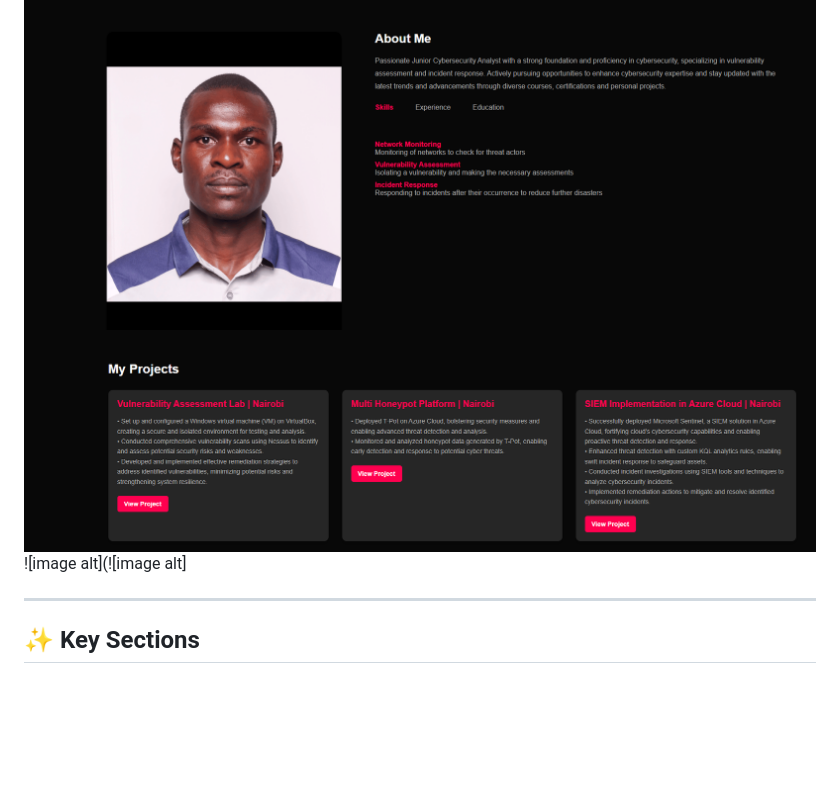
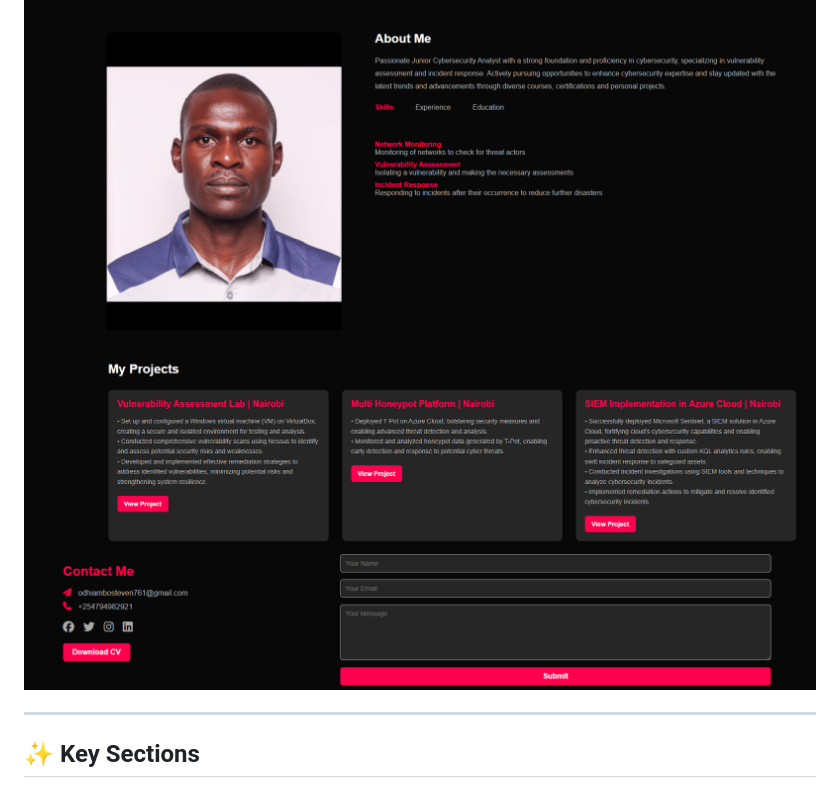
Before and after one commit to Stevenson254/HACKATHON-PORTFOLIO-PROJECT, a Markdown page: README.md, the part around the change. Drawn GitHub-style; blank space fills up the shorter version.

```diff
--- a/README.md
+++ b/README.md
@@ -58,7 +58,7 @@ HACKATHON( PORTFOLIO)/
 
 ![image alt](https://github.com/Stevenson254/HACKATHON-PORTFOLIO-PROJECT/blob/13a9ed11fec6d2189f8ab721b3a9f3b2ce7ecb58/Screenshot%202025-05-26%20180321.png)
 ![image alt](https://github.com/Stevenson254/HACKATHON-PORTFOLIO-PROJECT/blob/master/Screenshot%202025-05-26%20180333.png?raw=true)
-![image alt](![image alt]
+![image alt](https://github.com/Stevenson254/HACKATHON-PORTFOLIO-PROJECT/blob/master/Screenshot%202025-05-26%20180351.png?raw=true)
 
 ---
 
```
